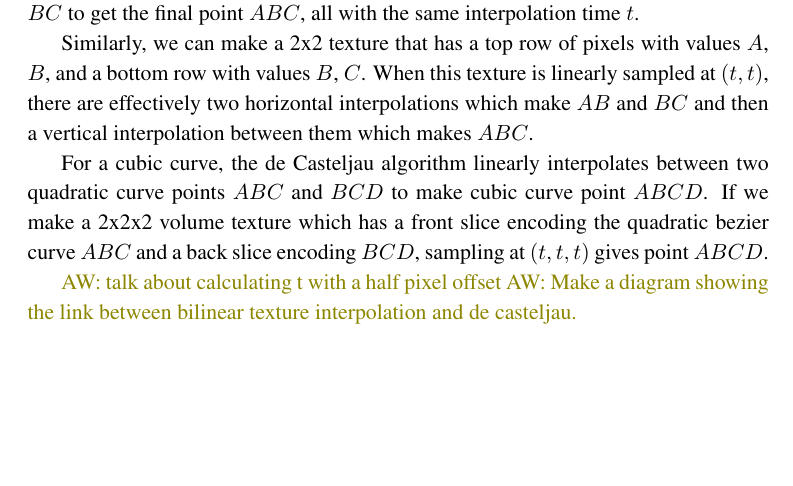
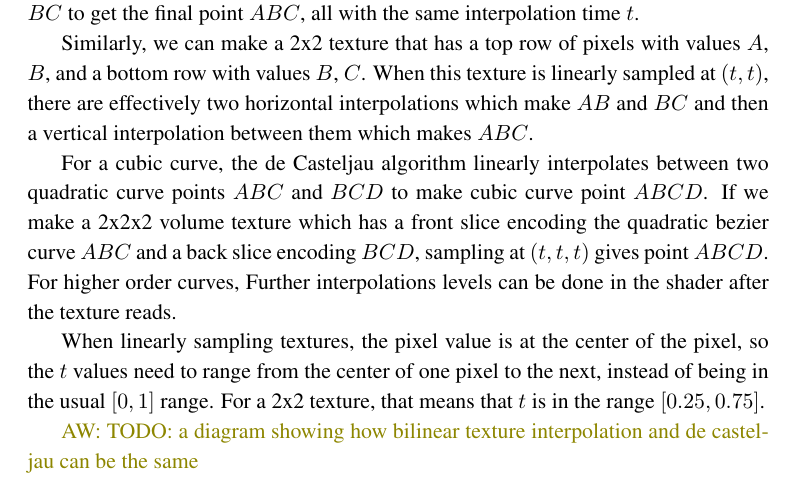
Before and after one commit to muhammadanas-x/GPU_Texture, a LaTeX document (Paper/paper.tex): part of page 2 of 5, cut so that both start at the same text, the shorter picture padded with empty space. Compiled offline with pdfLaTeX.

Commit message:
progress on Bezier section

```diff
--- a/Paper/paper.tex
+++ b/Paper/paper.tex
@@ -74,10 +74,13 @@ Similarly, we can make a 2x2 texture that has a top row of pixels with values $A
 are effectively two horizontal interpolations which make $AB$ and $BC$ and then a vertical interpolation between them which makes $ABC$.
 
 For a cubic curve, the de Casteljau algorithm linearly interpolates between two quadratic curve points $ABC$ and $BCD$ to make cubic curve point $ABCD$. If we make a 2x2x2 volume
-texture which has a front slice encoding the quadratic bezier curve $ABC$ and a back slice encoding $BCD$, sampling at $(t,t,t)$ gives point $ABCD$.
+texture which has a front slice encoding the quadratic bezier curve $ABC$ and a back slice encoding $BCD$, sampling at $(t,t,t)$ gives point $ABCD$.  For higher order curves, Further
+interpolations levels can be done in the shader after the texture reads.
 
-\AW{talk about calculating t with a half pixel offset}
-\AW{Make a diagram showing the link between bilinear texture interpolation and de casteljau.}
+When linearly sampling textures, the pixel value is at the center of the pixel, so the $t$ values need to range from the center of one pixel to the next, instead of being in the usual
+$[0,1]$ range. For a 2x2 texture, that means that $t$ is in the range $[0.25, 0.75]$.
+
+\AW{TODO: a diagram showing how bilinear texture interpolation and de casteljau can be the same}
 
 \subsection{Extensions}
 
```
Also changed, not shown: Paper/paper.pdf.
